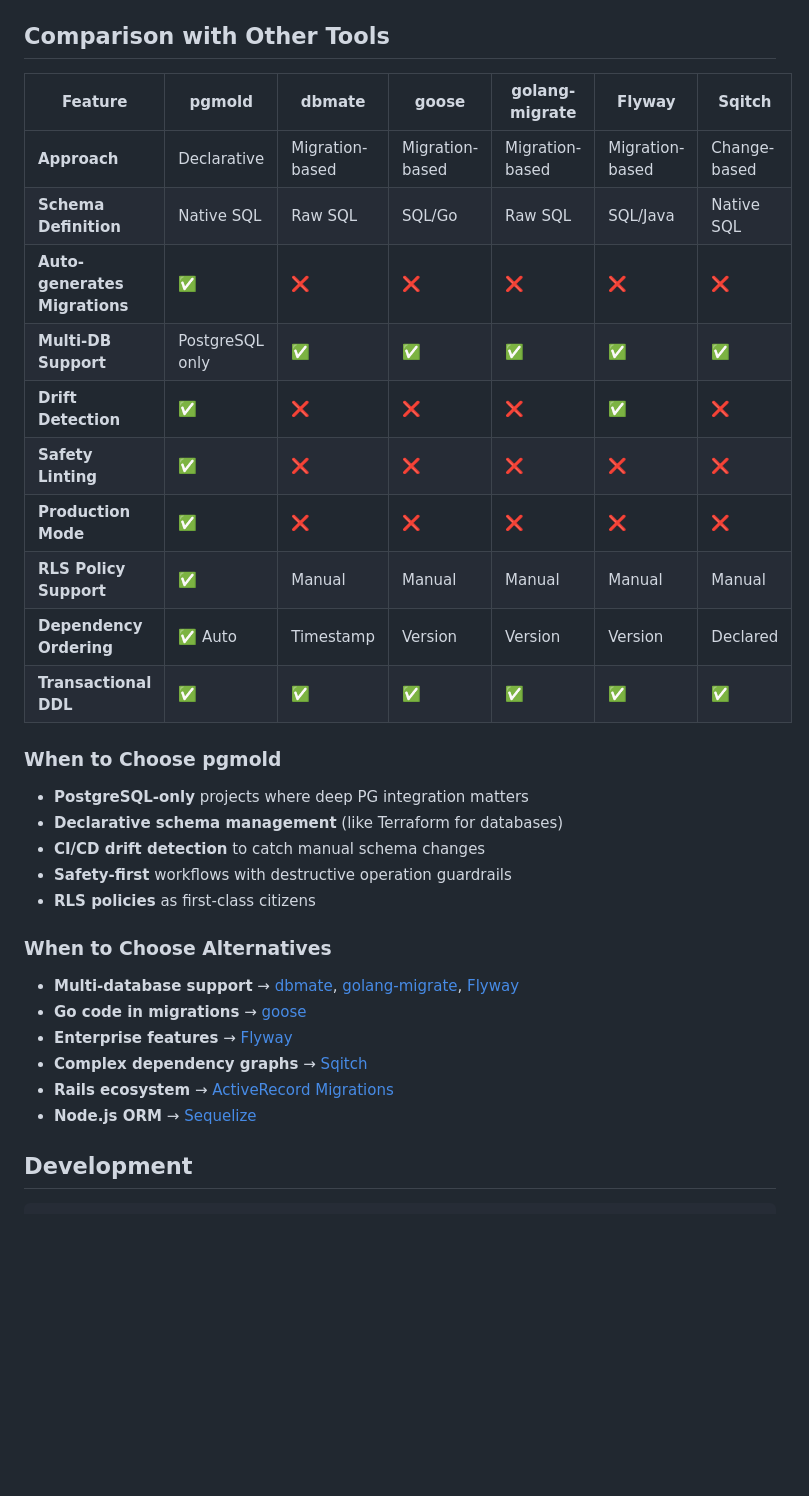
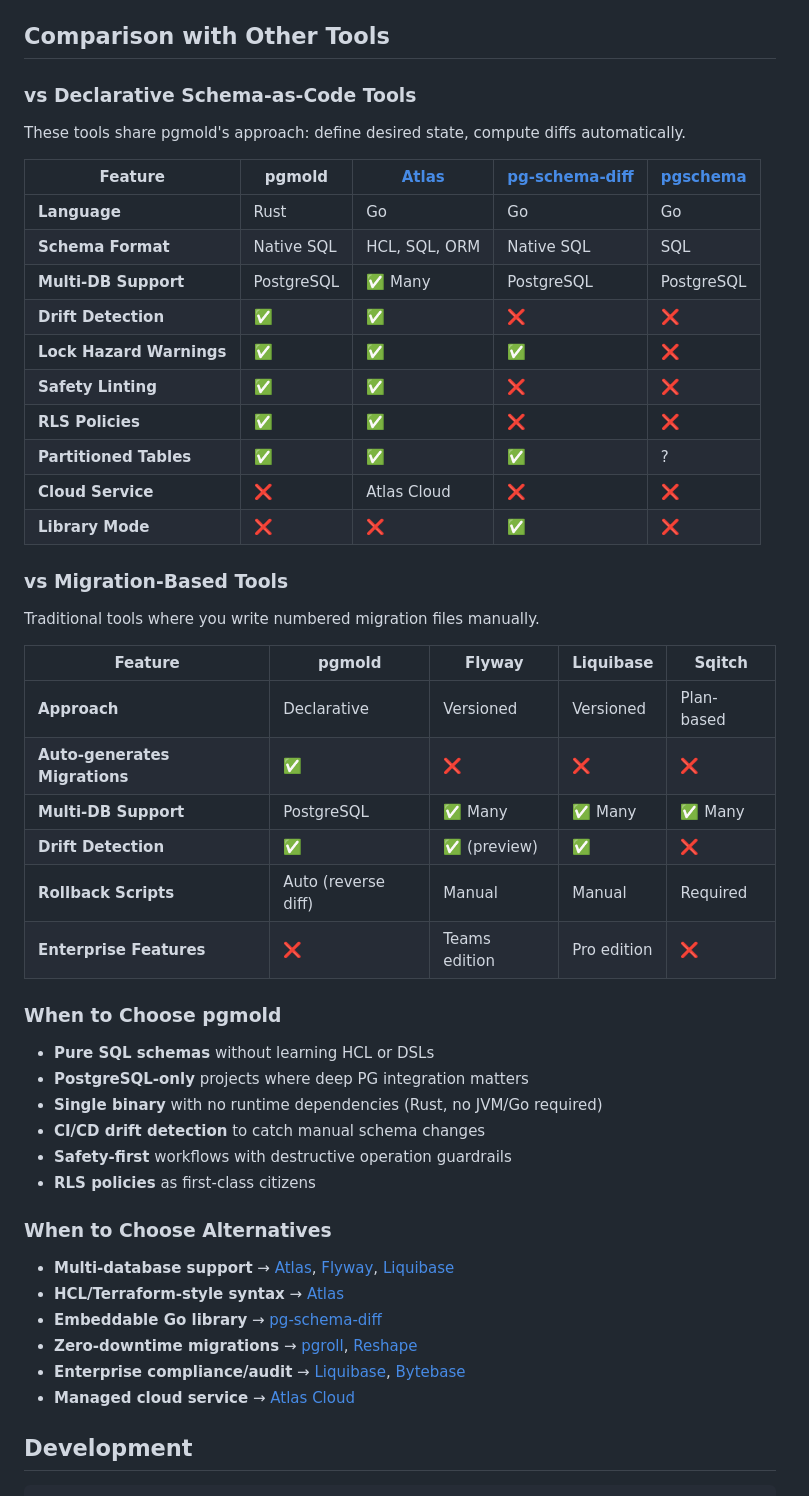
Before and after one commit to fmguerreiro/pgmold, a Markdown page: README.md, the part around the change. Rendered like a GitHub page; blank space fills up the shorter version.

Commit message:
Update tool comparison with declarative schema-as-code competitors.

```diff
--- a/README.md
+++ b/README.md
@@ -271,35 +271,53 @@ Set `PGMOLD_PROD=1` to enable production mode, which blocks table drops entirely
 
 ## Comparison with Other Tools
 
-| Feature | pgmold | dbmate | goose | golang-migrate | Flyway | Sqitch |
-|---------|--------|--------|-------|----------------|--------|--------|
-| **Approach** | Declarative | Migration-based | Migration-based | Migration-based | Migration-based | Change-based |
-| **Schema Definition** | Native SQL | Raw SQL | SQL/Go | Raw SQL | SQL/Java | Native SQL |
-| **Auto-generates Migrations** | ✅ | ❌ | ❌ | ❌ | ❌ | ❌ |
-| **Multi-DB Support** | PostgreSQL only | ✅ | ✅ | ✅ | ✅ | ✅ |
-| **Drift Detection** | ✅ | ❌ | ❌ | ❌ | ✅ | ❌ |
-| **Safety Linting** | ✅ | ❌ | ❌ | ❌ | ❌ | ❌ |
-| **Production Mode** | ✅ | ❌ | ❌ | ❌ | ❌ | ❌ |
-| **RLS Policy Support** | ✅ | Manual | Manual | Manual | Manual | Manual |
-| **Dependency Ordering** | ✅ Auto | Timestamp | Version | Version | Version | Declared |
-| **Transactional DDL** | ✅ | ✅ | ✅ | ✅ | ✅ | ✅ |
+### vs Declarative Schema-as-Code Tools
+
+These tools share pgmold's approach: define desired state, compute diffs automatically.
+
+| Feature | pgmold | [Atlas](https://atlasgo.io/) | [pg-schema-diff](https://github.com/stripe/pg-schema-diff) | [pgschema](https://www.pgschema.com/) |
+|---------|--------|-------|----------------|----------|
+| **Language** | Rust | Go | Go | Go |
+| **Schema Format** | Native SQL | HCL, SQL, ORM | Native SQL | SQL |
+| **Multi-DB Support** | PostgreSQL | ✅ Many | PostgreSQL | PostgreSQL |
+| **Drift Detection** | ✅ | ✅ | ❌ | ❌ |
+| **Lock Hazard Warnings** | ✅ | ✅ | ✅ | ❌ |
+| **Safety Linting** | ✅ | ✅ | ❌ | ❌ |
+| **RLS Policies** | ✅ | ✅ | ❌ | ❌ |
+| **Partitioned Tables** | ✅ | ✅ | ✅ | ? |
+| **Cloud Service** | ❌ | Atlas Cloud | ❌ | ❌ |
+| **Library Mode** | ❌ | ❌ | ✅ | ❌ |
+
+### vs Migration-Based Tools
+
+Traditional tools where you write numbered migration files manually.
+
+| Feature | pgmold | Flyway | Liquibase | Sqitch |
+|---------|--------|--------|-----------|--------|
+| **Approach** | Declarative | Versioned | Versioned | Plan-based |
+| **Auto-generates Migrations** | ✅ | ❌ | ❌ | ❌ |
+| **Multi-DB Support** | PostgreSQL | ✅ Many | ✅ Many | ✅ Many |
+| **Drift Detection** | ✅ | ✅ (preview) | ✅ | ❌ |
+| **Rollback Scripts** | Auto (reverse diff) | Manual | Manual | Required |
+| **Enterprise Features** | ❌ | Teams edition | Pro edition | ❌ |
 
 ### When to Choose pgmold
 
+- **Pure SQL schemas** without learning HCL or DSLs
 - **PostgreSQL-only** projects where deep PG integration matters
-- **Declarative schema management** (like Terraform for databases)
+- **Single binary** with no runtime dependencies (Rust, no JVM/Go required)
 - **CI/CD drift detection** to catch manual schema changes
 - **Safety-first** workflows with destructive operation guardrails
 - **RLS policies** as first-class citizens
 
 ### When to Choose Alternatives
 
-- **Multi-database support** → [dbmate](https://github.com/amacneil/dbmate), [golang-migrate](https://github.com/golang-migrate/migrate), [Flyway](https://flywaydb.org)
-- **Go code in migrations** → [goose](https://github.com/pressly/goose)
-- **Enterprise features** → [Flyway](https://flywaydb.org)
-- **Complex dependency graphs** → [Sqitch](https://sqitch.org)
-- **Rails ecosystem** → [ActiveRecord Migrations](https://guides.rubyonrails.org/active_record_migrations.html)
-- **Node.js ORM** → [Sequelize](https://sequelize.org/docs/v6/other-topics/migrations/)
+- **Multi-database support** → [Atlas](https://atlasgo.io/), [Flyway](https://flywaydb.org), [Liquibase](https://www.liquibase.org/)
+- **HCL/Terraform-style syntax** → [Atlas](https://atlasgo.io/)
+- **Embeddable Go library** → [pg-schema-diff](https://github.com/stripe/pg-schema-diff)
+- **Zero-downtime migrations** → [pgroll](https://github.com/xataio/pgroll), [Reshape](https://github.com/fabianlindfors/reshape)
+- **Enterprise compliance/audit** → [Liquibase](https://www.liquibase.org/), [Bytebase](https://www.bytebase.com/)
+- **Managed cloud service** → [Atlas Cloud](https://atlasgo.io/cloud/getting-started)
 
 ## Development
 
```
